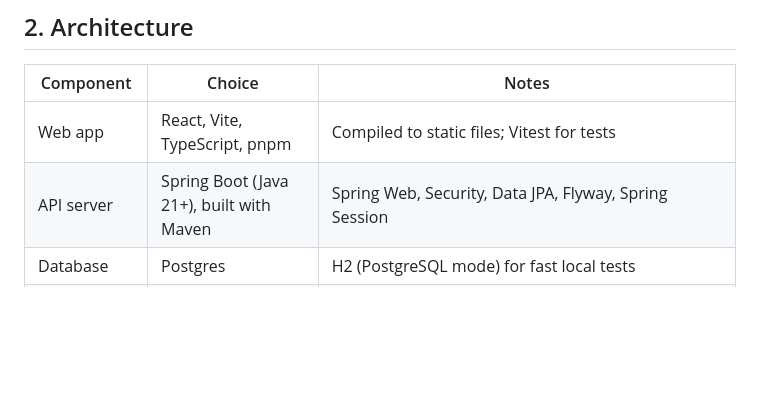
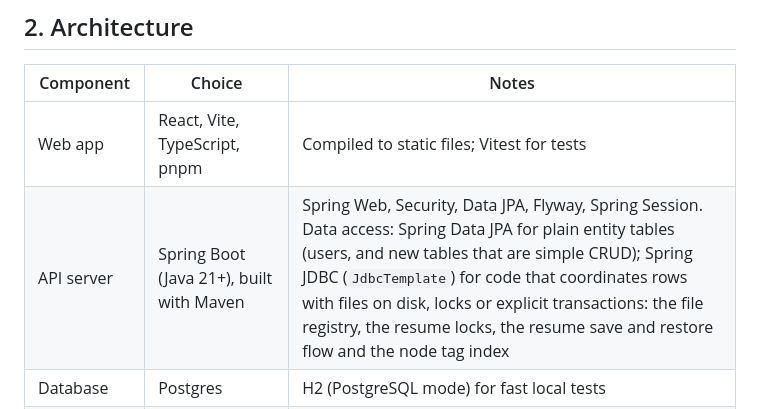
Before and after one commit to jonomarx/resume-editor, a Markdown page: docs/DESIGN.md, the part around the change. Drawn GitHub-style; blank space fills up the shorter version.

Commit message:
US-000: data access rule: JPA for plain tables, JDBC where rows coordinate with files and locks
Co-Authored-By: Claude Sonnet 5.5 <noreply@anthropic.com>

```diff
--- a/docs/DESIGN.md
+++ b/docs/DESIGN.md
@@ -22,7 +22,7 @@ A per-user web app where you keep one verbose LaTeX **master resume** (Jake's te
 | Component | Choice | Notes |
 | --- | --- | --- |
 | Web app | React, Vite, TypeScript, pnpm | Compiled to static files; Vitest for tests |
-| API server | Spring Boot (Java 21+), built with Maven | Spring Web, Security, Data JPA, Flyway, Spring Session |
+| API server | Spring Boot (Java 21+), built with Maven | Spring Web, Security, Data JPA, Flyway, Spring Session. Data access: Spring Data JPA for plain entity tables (users, and new tables that are simple CRUD); Spring JDBC (`JdbcTemplate`) for code that coordinates rows with files on disk, locks or explicit transactions: the file registry, the resume locks, the resume save and restore flow and the node tag index |
 | Database | Postgres | H2 (PostgreSQL mode) for fast local tests |
 | Sessions | Redis | Spring Session; HttpOnly, SameSite=Lax cookie; CSRF tokens on (`XSRF-TOKEN` cookie echoed in an `X-XSRF-TOKEN` header on every state-changing request) |
 | File storage | Local disk behind `FileStorage` | `FILE_STORAGE=local`; S3 later is a new implementation |
```
